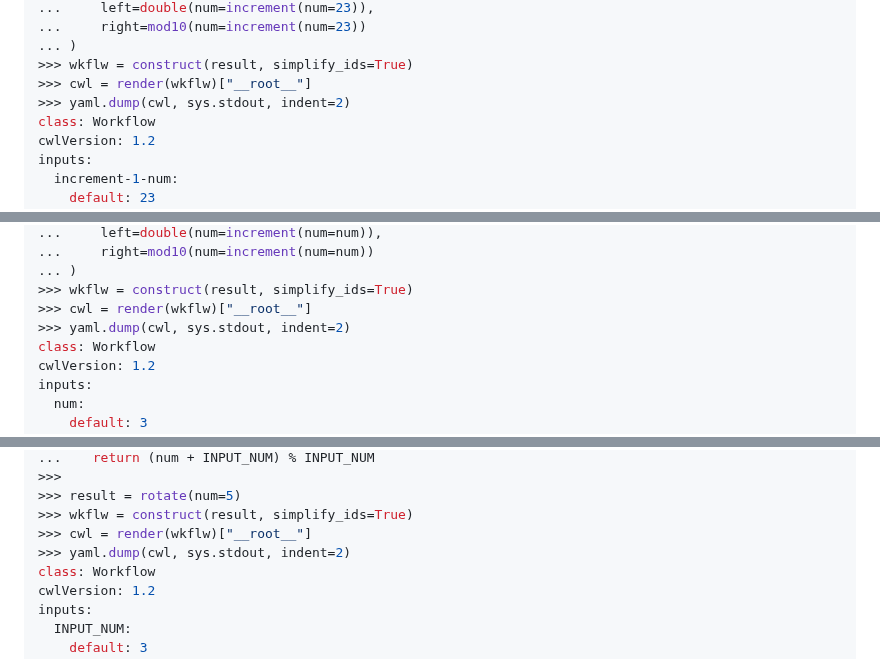
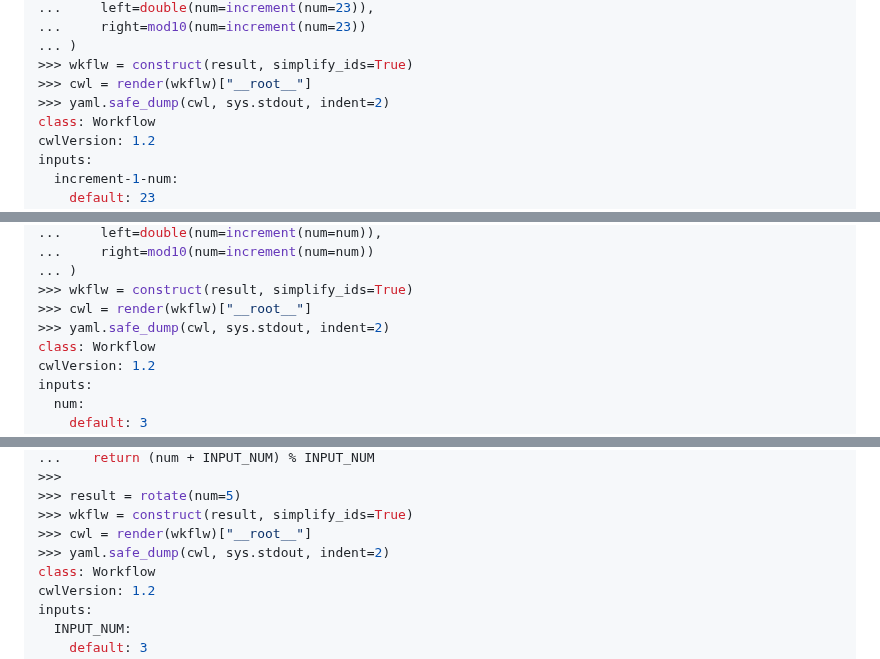
Before and after one commit to flaxandteal/dewret, a Markdown page: docs/workflows.md, 3 parts joined by grey strips. Rendered like a GitHub page.

Commit message:
fix: use safe_dump in the docs for doctests
fix

```diff
--- a/docs/workflows.md
+++ b/docs/workflows.md
@@ -65,7 +65,7 @@ In code, this would be:
 ... )
 >>> wkflw = construct(result, simplify_ids=True)
 >>> cwl = render(wkflw)["__root__"]
->>> yaml.dump(cwl, sys.stdout, indent=2)
+>>> yaml.safe_dump(cwl, sys.stdout, indent=2)
 class: Workflow
 cwlVersion: 1.2
 inputs:
@@ -148,7 +148,7 @@ This duplication can be avoided by explicitly indicating that the parameters are
 ... )
 >>> wkflw = construct(result, simplify_ids=True)
 >>> cwl = render(wkflw)["__root__"]
->>> yaml.dump(cwl, sys.stdout, indent=2)
+>>> yaml.safe_dump(cwl, sys.stdout, indent=2)
 class: Workflow
 cwlVersion: 1.2
 inputs:
@@ -223,7 +223,7 @@ For example:
 >>> result = rotate(num=5)
 >>> wkflw = construct(result, simplify_ids=True)
 >>> cwl = render(wkflw)["__root__"]
->>> yaml.dump(cwl, sys.stdout, indent=2)
+>>> yaml.safe_dump(cwl, sys.stdout, indent=2)
 class: Workflow
 cwlVersion: 1.2
 inputs:
```
Also changed, not shown: other parts of docs/workflows.md (+7 -7 lines), docs/quickstart.md (+1 -1 lines).
